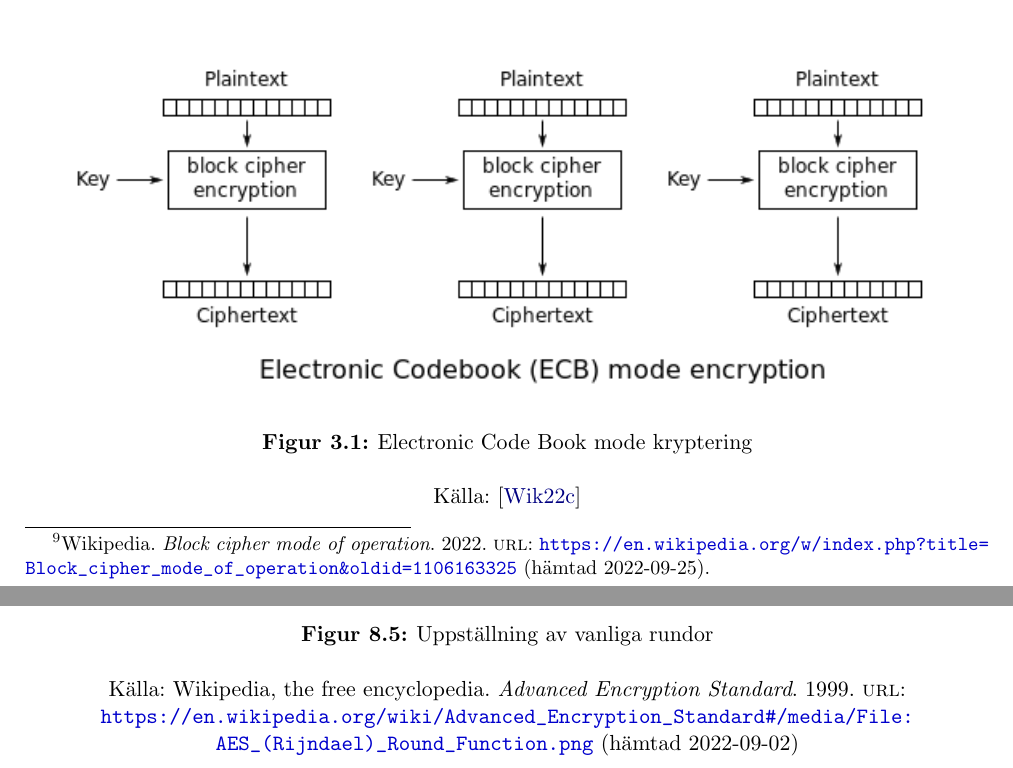
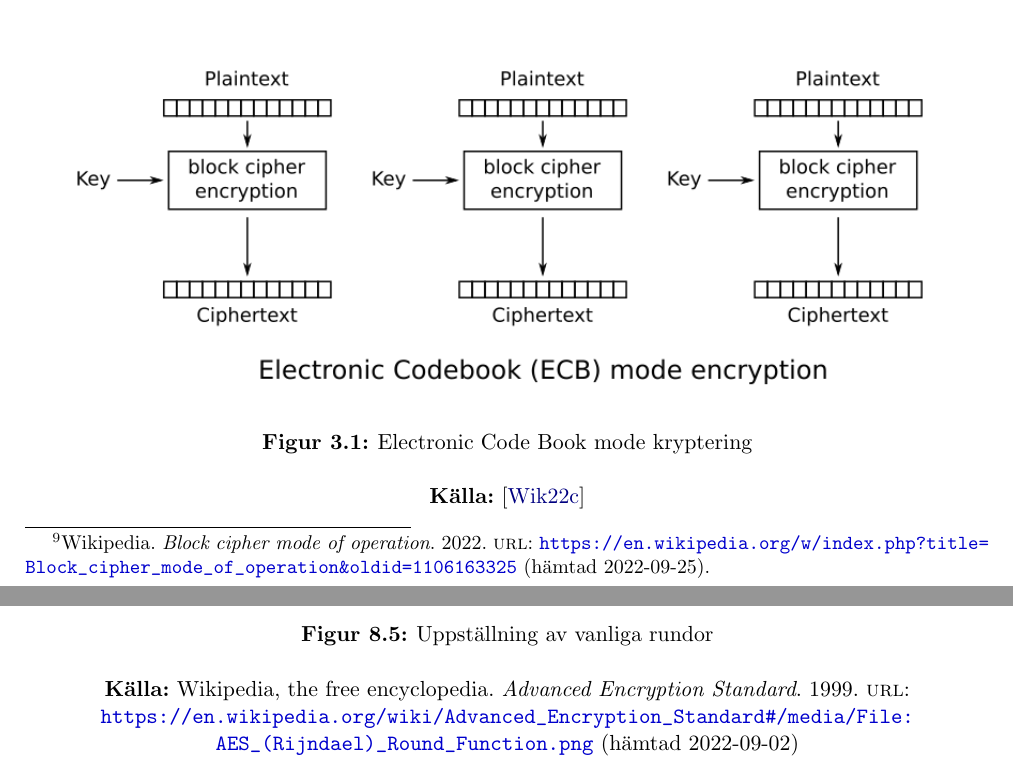
Before and after one commit to Glindeb/AES-Python, a LaTeX document (Documentation/Rapport/Main.tex): two parts of pages 9 and 19 of 19, joined at a grey line, cut so that both start at the same text. Compiled offline with pdfLaTeX.

Commit message:
minor fix

```diff
--- a/Documentation/Rapport/Main.tex
+++ b/Documentation/Rapport/Main.tex
@@ -90,7 +90,7 @@ keepaspectratio]{background-1.png}
   \caption[{#1}]{%
     #1%
     \\\hspace{\linewidth}%
-    {Källa:} #2%
+    \textbf{Källa:} #2%
   }%
 }
 
```
Also changed, not shown: Documentation/Rapport/Images/ECB_decryption.png, Documentation/Rapport/Images/ECB_encryption.png, 2 other files.
